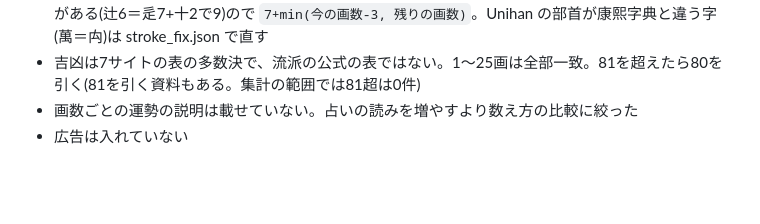
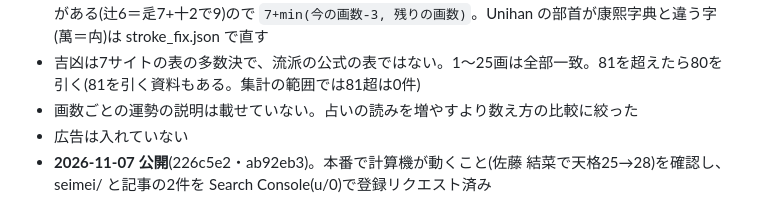
Before and after one commit to hakoniwa-lab/birthday-fortune, a Markdown page: README.md, the part around the change. Drawn GitHub-style; blank space fills up the shorter version.

Commit message:
README: 姓名判断の計算機と記事の公開・登録リクエストを記録
Co-Authored-By: Claude Opus 5.5 <noreply@anthropic.com>

```diff
--- a/README.md
+++ b/README.md
@@ -775,3 +775,4 @@ A8 の案件ページに「広告とわかる表示をファーストビュー
 - 吉凶は7サイトの表の多数決で、流派の公式の表ではない。1〜25画は全部一致。81を超えたら80を引く(81を引く資料もある。集計の範囲では81超は0件)
 - 画数ごとの運勢の説明は載せていない。占いの読みを増やすより数え方の比較に絞った
 - 広告は入れていない
+- **2026-11-07 公開**(226c5e2・ab92eb3)。本番で計算機が動くこと(佐藤 結菜で天格25→28)を確認し、seimei/ と記事の2件を Search Console(u/0)で登録リクエスト済み
```
